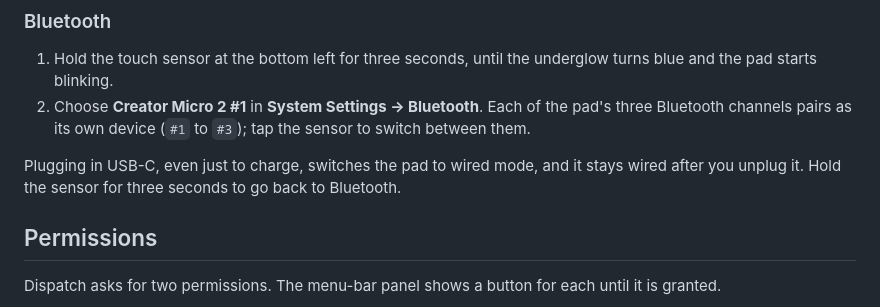
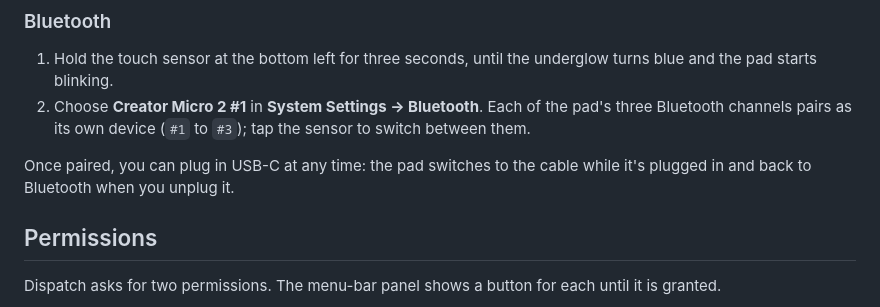
Before and after one commit to thefotes/Dispatch, a Markdown page: README.md, the part around the change. Drawn GitHub-style.

```diff
--- a/README.md
+++ b/README.md
@@ -87,9 +87,8 @@ Plug the pad into your Mac. There's nothing else to set up.
    pad's three Bluetooth channels pairs as its own device (`#1` to `#3`); tap
    the sensor to switch between them.
 
-Plugging in USB-C, even just to charge, switches the pad to wired mode, and it
-stays wired after you unplug it. Hold the sensor for three seconds to go back
-to Bluetooth.
+Once paired, you can plug in USB-C at any time: the pad switches to the cable
+while it's plugged in and back to Bluetooth when you unplug it.
 
 ## Permissions
 
```
Also changed, not shown: docs/protocol/creator-micro-2.md (+4 -2 lines).
